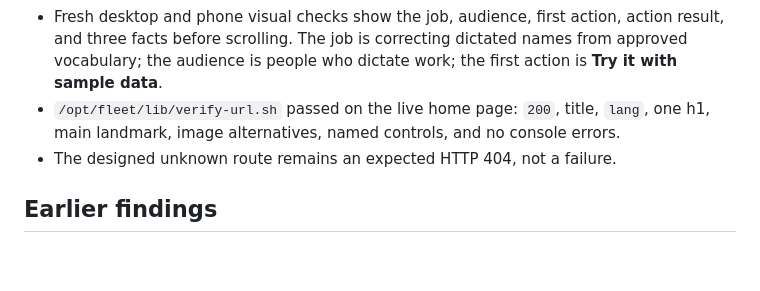
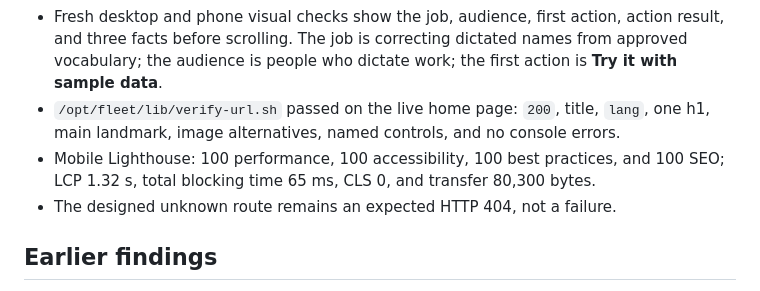
Before and after one commit to B-Divyesh/sf-proper-noun-lexicon, a Markdown page: .factory/repair-9.md, the part around the change. Drawn GitHub-style; blank space fills up the shorter version.

Commit message:
docs: add repair 9 lighthouse evidence

```diff
--- a/.factory/repair-9.md
+++ b/.factory/repair-9.md
@@ -46,6 +46,7 @@ The packed crate was extracted into a new consumer directory and installed under
 - `npm run verify:live:browser` passed fresh 1440 × 1000, 720 × 500, and 390 × 844 sessions. It verified the one-click sample, exact populated correction, persistent demo banner, reset, demo isolation, Start-for-real cleanup, routes, keyboard, 44 px targets, reduced motion, offline reload, same-origin demo traffic, and zero serious/critical Axe findings.
 - Fresh desktop and phone visual checks show the job, audience, first action, action result, and three facts before scrolling. The job is correcting dictated names from approved vocabulary; the audience is people who dictate work; the first action is **Try it with sample data**.
 - `/opt/fleet/lib/verify-url.sh` passed on the live home page: `200`, title, `lang`, one h1, main landmark, image alternatives, named controls, and no console errors.
+- Mobile Lighthouse: 100 performance, 100 accessibility, 100 best practices, and 100 SEO; LCP 1.32 s, total blocking time 65 ms, CLS 0, and transfer 80,300 bytes.
 - The designed unknown route remains an expected HTTP 404, not a failure.
 
 ## Earlier findings
```
Also changed, not shown: .factory/handoff.md (+1 -1 lines).
